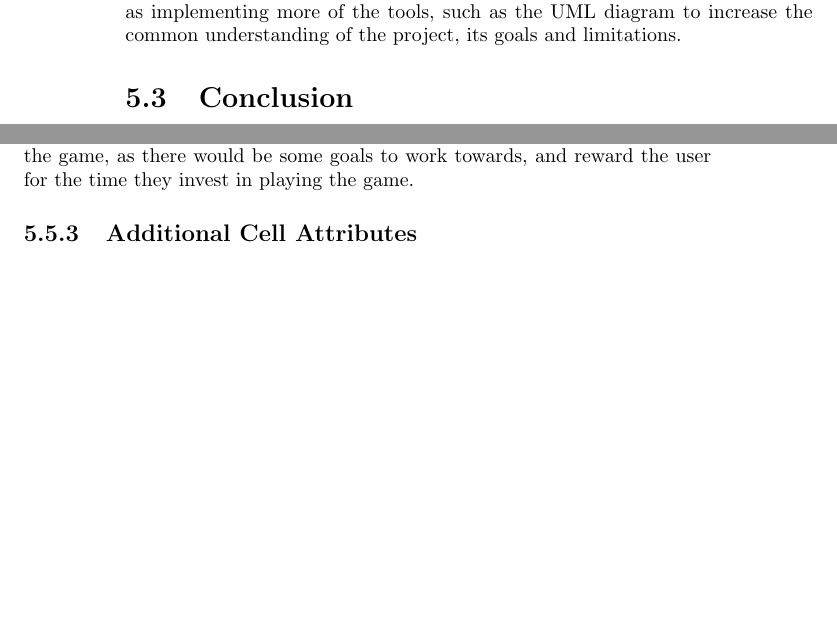
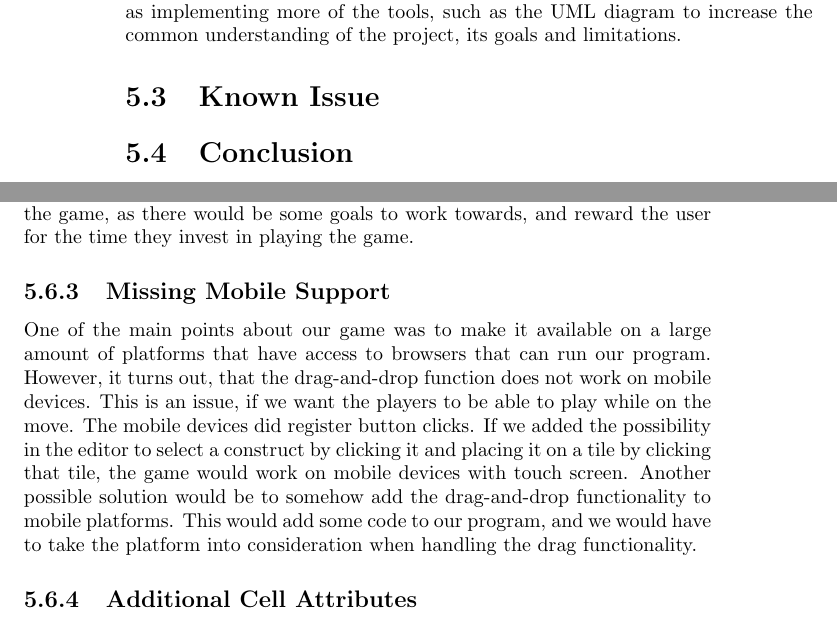
Before and after one commit to Ezphares/sw705e13, a LaTeX thesis (report/master.tex, which reads report/tex/reflection/future_work.tex, report/tex/reflection/known_issues.tex): two parts of pages 58 and 61 of 78, joined at a grey line, cut so that both start at the same text, the shorter picture padded with empty space. Compiled offline with pdfLaTeX.

Commit message:
Added known issues section (no text) and wrote about missing mobile support

```diff
--- a/report/tex/reflection/future_work.tex
+++ b/report/tex/reflection/future_work.tex
@@ -11,3 +11,6 @@ A way to help let players get the outcome they work for in the program more easi
 
 \subsection{Want and Nice from Requirements}
 When looking at the want and nice list from our requirements, there are a number of features that we have not been able to implement. It would be natural to start with the features that have been classified as want, as these have a higher priority than nice features. The three most obvious features that future work would begin with are AI, Challenges, and Multiplayer. These features would lift the game from an early prototype to a product that could actually be functional. Together with a good tutorial these features could teach new users how to use the game and hopefully learn some programming constructs. Features like AI, Challenges, and Multiplayer would also incentivise users to spend time playing the game, as there would be some goals to work towards, and reward the user for the time they invest in playing the game.
+
+\subsection{Missing Mobile Support}
+One of the main points about our game was to make it available on a large amount of platforms that have access to browsers that can run our program. However, it turns out, that the drag-and-drop function does not work on mobile devices. This is an issue, if we want the players to be able to play while on the move. The mobile devices did register button clicks. If we added the possibility in the editor to select a construct by clicking it and placing it on a tile by clicking that tile, the game would work on mobile devices with touch screen. Another possible solution would be to somehow add the drag-and-drop functionality to mobile platforms. This would add some code to our program, and we would have to take the platform into consideration when handling the drag functionality.
--- /dev/null
+++ b/report/tex/reflection/known_issues.tex
@@ -0,0 +1,2 @@
+\section{Known Issue}
+\label{sec:known_issues}
```
Also changed, not shown: report/tex/reflection/chapter.tex (+1 -0 lines).
